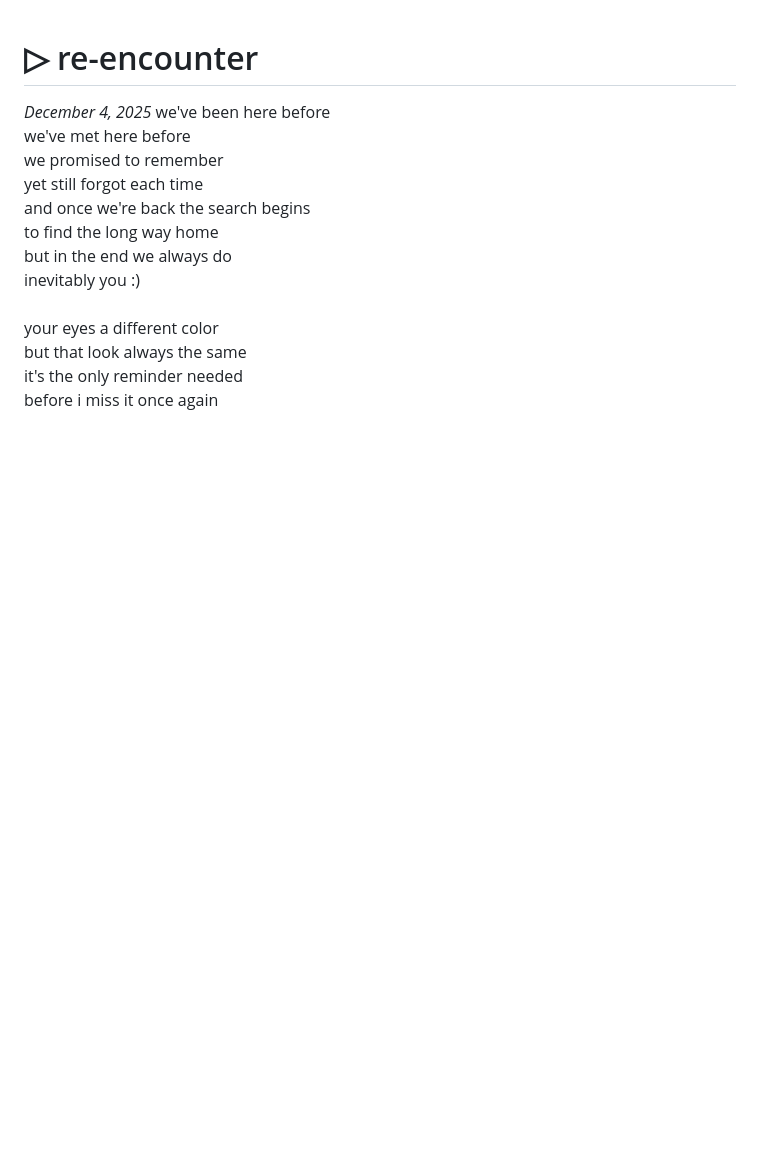
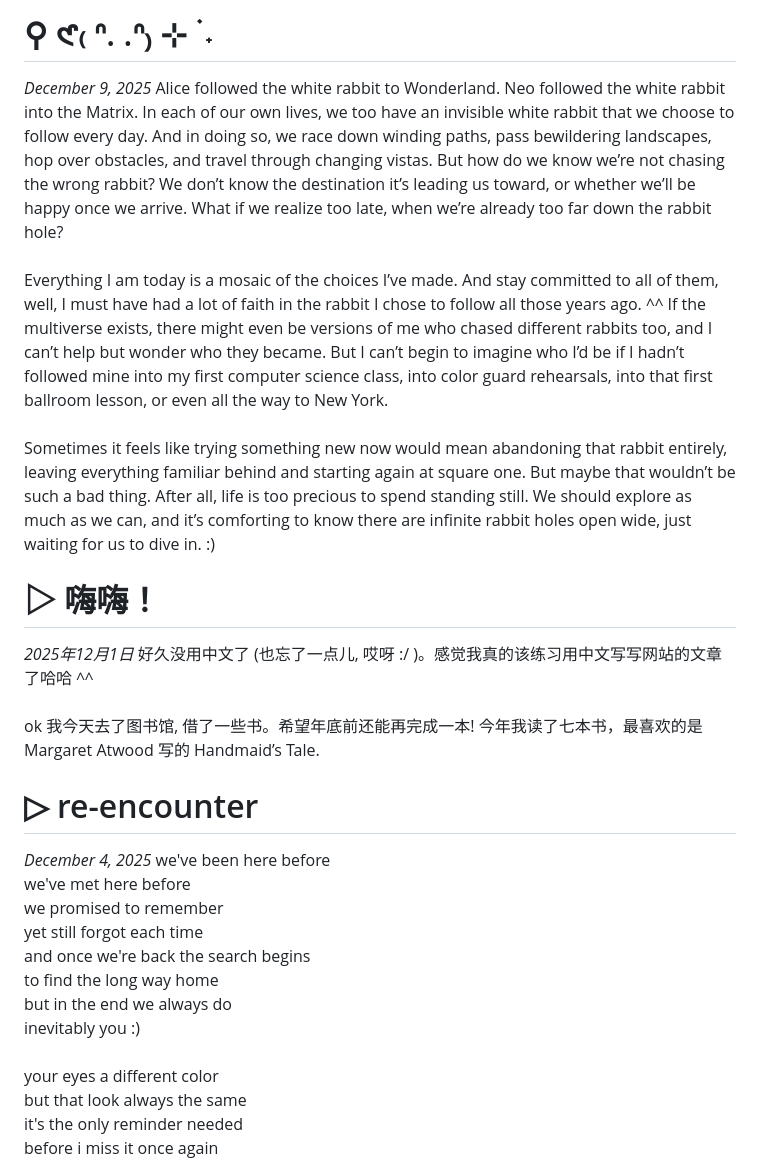
Before and after one commit to disco-io/sophia, a Markdown page: thoughts.md, the part around the change. Rendered like a GitHub page; blank space fills up the shorter version.

Commit message:
White Rabbit Thoughts

```diff
--- a/thoughts.md
+++ b/thoughts.md
@@ -1,3 +1,14 @@
+# ⚲ 𑣲₍ ᐢ. .ᐢ₎ ⊹ ࣪ ˖
+*December 9, 2025*
+Alice followed the white rabbit to Wonderland. Neo followed the white rabbit into the Matrix. In each of our own lives, we too have an invisible white rabbit that we choose to follow every day. And in doing so, we race down winding paths, pass bewildering landscapes, hop over obstacles, and travel through changing vistas. But how do we know we’re not chasing the wrong rabbit? We don’t know the destination it’s leading us toward, or whether we’ll be happy once we arrive. What if we realize too late, when we’re already too far down the rabbit hole?<br><br>
+Everything I am today is a mosaic of the choices I’ve made. And stay committed to all of them, well, I must have had a lot of faith in the rabbit I chose to follow all those years ago. ^^ If the multiverse exists, there might even be versions of me who chased different rabbits too, and I can’t help but wonder who they became. But I can’t begin to imagine who I’d be if I hadn’t followed mine into my first computer science class, into color guard rehearsals, into that first ballroom lesson, or even all the way to New York.<br><br>
+Sometimes it feels like trying something new now would mean abandoning that rabbit entirely, leaving everything familiar behind and starting again at square one. But maybe that wouldn’t be such a bad thing. After all, life is too precious to spend standing still. We should explore as much as we can, and it’s comforting to know there are infinite rabbit holes open wide, just waiting for us to dive in. :)
+
+# ▷ 嗨嗨！
+*2025年12月1日*
+好久没用中文了 (也忘了一点儿, 哎呀 :/ )。感觉我真的该练习用中文写写网站的文章了哈哈 ^^<br><br>
+ok 我今天去了图书馆, 借了一些书。希望年底前还能再完成一本! 今年我读了七本书，最喜欢的是Margaret Atwood 写的 Handmaid’s Tale.
+
 # ▷ re-encounter
 *December 4, 2025*
 we've been here before
```
